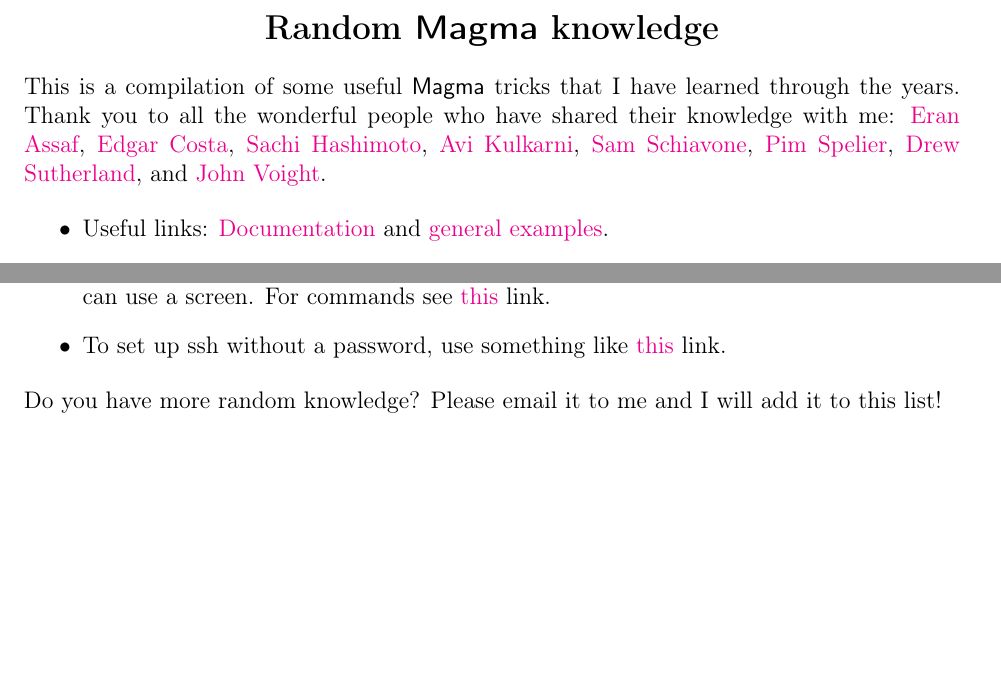
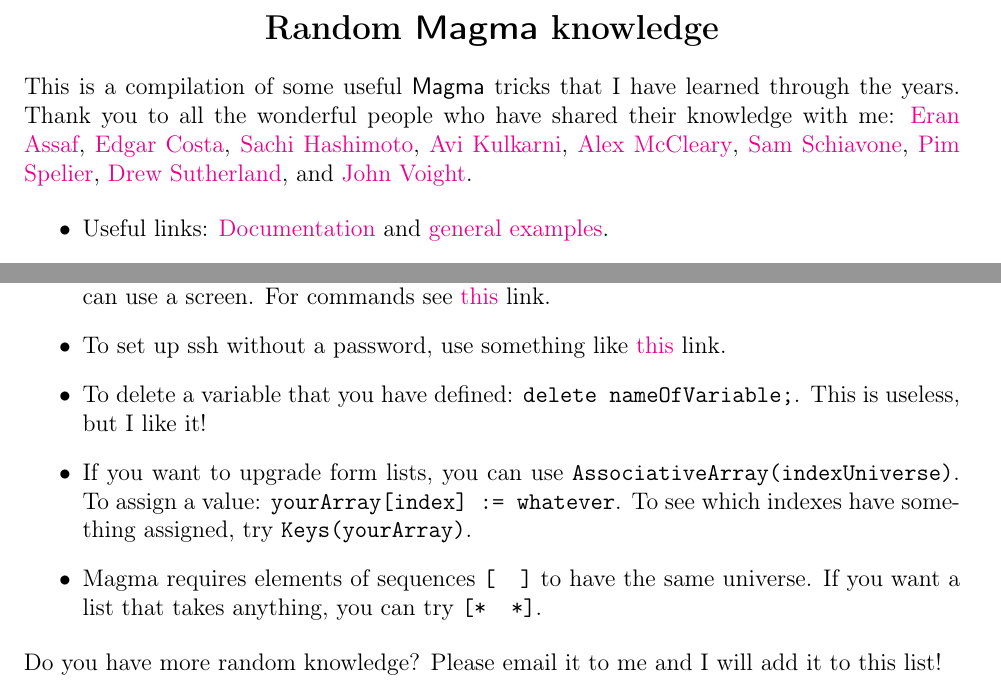
Before and after one commit to juanitaduquer/juanitaduquer.github.io, a LaTeX document (Documents/magmaIntro.tex): two parts of pages 1 and 2 of 2, joined at a grey line, cut so that both start at the same text, the shorter picture padded with empty space. Compiled offline with pdfLaTeX.

Commit message:
updated magma intro

```diff
--- a/Documents/magmaIntro.tex
+++ b/Documents/magmaIntro.tex
@@ -122,10 +122,11 @@
 \href{https://math.mit.edu/~edgarc/}{Edgar Costa},
 \href{https://sachihashimoto.github.io}{Sachi Hashimoto},
 \href{https://math.dartmouth.edu/~akulkarn/}{Avi Kulkarni},
+\href{https://www.alexmccleary.org}{Alex McCleary},
 \href{https://math.mit.edu/~sschiavo/}{Sam Schiavone},
 \href{https://sites.google.com/view/pim-spelier/home}{Pim Spelier},
 \href{https://math.mit.edu/~drew/}{Drew Sutherland}, and
-\href{https://math.dartmouth.edu/~jvoight}{John Voight}.
+\href{https://jvoight.github.io}{John Voight}.
 
 \begin{itemize}
 \item Useful links: \href{http://magma.maths.usyd.edu.au/magma/handbook/}{Documentation} and \href{http://magma.maths.usyd.edu.au/magma/pdf/examples.pdf}{general examples}.
@@ -172,6 +173,16 @@
 \item To run computations in a server and be able to go back even when you disconnect, you can use a screen.  For commands see \href{https://linuxize.com/post/how-to-use-linux-screen/}{this} link.
 
 \item To set up ssh without a password, use something like \href{https://www.strongdm.com/blog/ssh-passwordless-login}{this} link.
+
+\item To delete a variable that you have defined: \verb|delete nameOfVariable;|.  This is useless, but I like it!
+
+\item If you want to upgrade form lists, you can use \verb|AssociativeArray(indexUniverse)|.  To assign a value: \verb|yourArray[index] := whatever|.  To see which indexes have something assigned, try \verb|Keys(yourArray)|.
+
+\item Magma requires elements of sequences \verb|[  ]| to have the same universe.  If you want a list that takes anything, you can try \verb|[*  *]|.
+% \item SetVerbose.
+% \item try catch.
+% \item print level.
+% \item Cohercing into other structures.
 \end{itemize}
 Do you have more random knowledge? Please email it to me and I will add it to this list!
 \end{document}
```
Also changed, not shown: Documents/magmaIntro.pdf.
